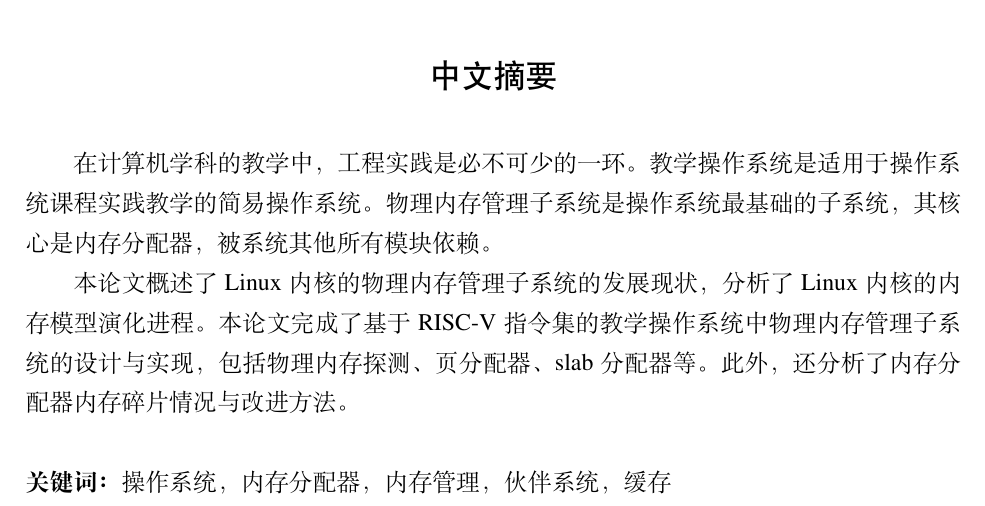
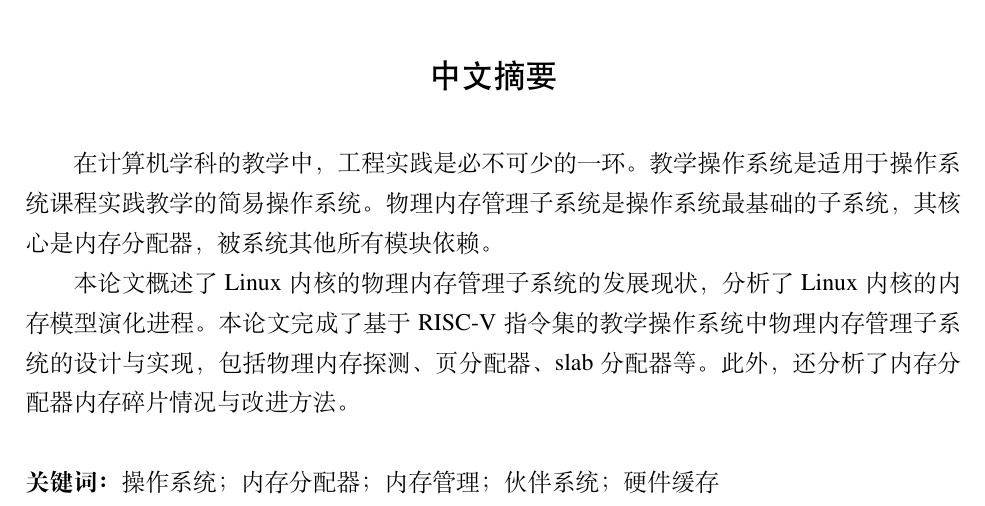
Before and after one commit to kongjun18/thesis, a LaTeX thesis (thesis.tex): part of page 2 of 46, cut so that both start at the same text. The pictures show the PDF file thesis.pdf that the author committed with the source.

Commit message:
中文摘要标点错误

```diff
--- a/thesis.tex
+++ b/thesis.tex
@@ -56,7 +56,7 @@
 统课程实践教学的简易操作系统。物理内存管理子系统是操作系统最基础的子系统，其核心是内存分配器，被系统其他所有模块依赖。
 
 本论文概述了 Linux 内核的物理内存管理子系统的发展现状，分析了 Linux 内核的内存模型演化进程。本论文完成了基于 RISC-V 指令集的教学操作系统中物理内存管理子系统的设计与实现，包括物理内存探测、页分配器、slab 分配器等。此外，还分析了内存分配器内存碎片情况与改进方法。
-}{操作系统，内存分配器，内存管理，伙伴系统，缓存}
+}{操作系统；内存分配器；内存管理；伙伴系统；硬件缓存}
 
 %英文摘要
 \EnAbstract {In the teaching of computer science, engineering practice is an essential part. Teaching Operating Systems is applicable to the Department of Operating Systems
```
Also changed, not shown: thesis.pdf.
